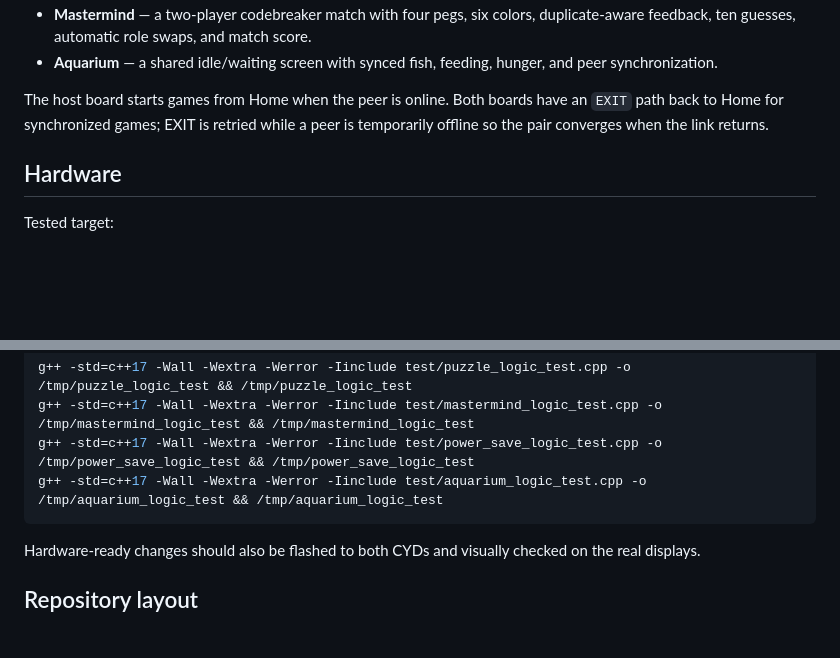
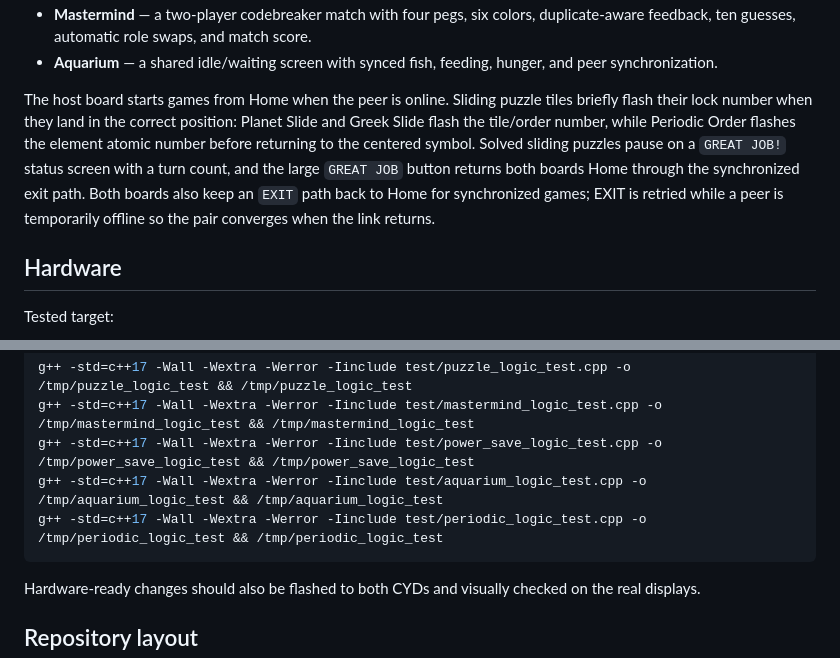
Before and after one commit to abandonrules/flip7-cyd-scorekeeper, a Markdown page: README.md, 2 parts joined by grey strips. Drawn GitHub-style; blank space fills up the shorter version.

Commit message:
docs: refresh current puzzle UX
Closes #45

````diff
--- a/README.md
+++ b/README.md
@@ -21,9 +21,15 @@ It currently ships:
 - **Aquarium** — a shared idle/waiting screen with synced fish, feeding, hunger,
   and peer synchronization.
 
-The host board starts games from Home when the peer is online. Both boards have
-an `EXIT` path back to Home for synchronized games; EXIT is retried while a peer
-is temporarily offline so the pair converges when the link returns.
+The host board starts games from Home when the peer is online. Sliding puzzle
+tiles briefly flash their lock number when they land in the correct position:
+Planet Slide and Greek Slide flash the tile/order number, while Periodic Order
+flashes the element atomic number before returning to the centered symbol. Solved
+sliding puzzles pause on a `GREAT JOB!` status screen with a turn count, and the
+large `GREAT JOB` button returns both boards Home through the synchronized exit
+path. Both boards also keep an `EXIT` path back to Home for synchronized games;
+EXIT is retried while a peer is temporarily offline so the pair converges when
+the link returns.
 
 ## Hardware
 
@@ -152,6 +158,7 @@ g++ -std=c++17 -Wall -Wextra -Werror -Iinclude test/puzzle_logic_test.cpp -o /tm
 g++ -std=c++17 -Wall -Wextra -Werror -Iinclude test/mastermind_logic_test.cpp -o /tmp/mastermind_logic_test && /tmp/mastermind_logic_test
 g++ -std=c++17 -Wall -Wextra -Werror -Iinclude test/power_save_logic_test.cpp -o /tmp/power_save_logic_test && /tmp/power_save_logic_test
 g++ -std=c++17 -Wall -Wextra -Werror -Iinclude test/aquarium_logic_test.cpp -o /tmp/aquarium_logic_test && /tmp/aquarium_logic_test
+g++ -std=c++17 -Wall -Wextra -Werror -Iinclude test/periodic_logic_test.cpp -o /tmp/periodic_logic_test && /tmp/periodic_logic_test
 ```
 
 Hardware-ready changes should also be flashed to both CYDs and visually checked
````
